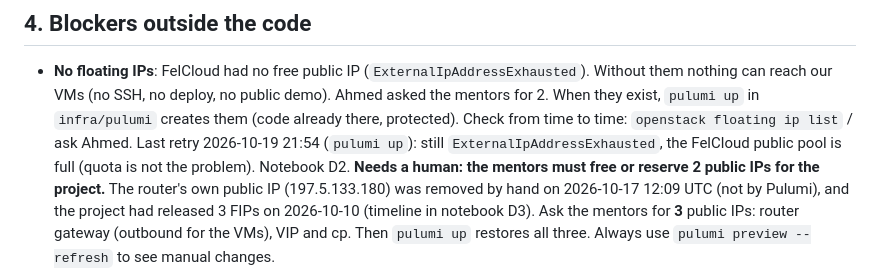
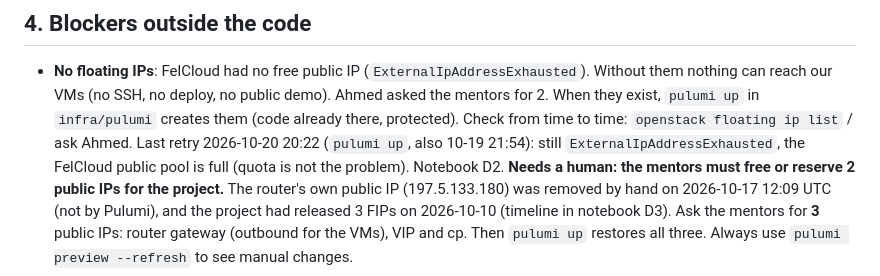
Before and after one commit to CSTAM-well-contained/monorepo, a Markdown page: docs/HANDOFF.md, the part around the change. Drawn GitHub-style.

```diff
--- a/docs/HANDOFF.md
+++ b/docs/HANDOFF.md
@@ -68,7 +68,7 @@ builds on Phase 1, so Phase 1 comes first.
   nothing can reach our VMs (no SSH, no deploy, no public demo). Ahmed asked the mentors for 2.
   When they exist, `pulumi up` in `infra/pulumi` creates them (code already there, protected).
   Check from time to time: `openstack floating ip list` / ask Ahmed.
-  Last retry 2026-10-19 21:54 (`pulumi up`): still `ExternalIpAddressExhausted`, the FelCloud
+  Last retry 2026-10-20 20:22 (`pulumi up`, also 10-19 21:54): still `ExternalIpAddressExhausted`, the FelCloud
   public pool is full (quota is not the problem). Notebook D2. **Needs a human: the mentors must
   free or reserve 2 public IPs for the project.**
   The router's own public IP (197.5.133.180) was removed by hand on 2026-10-17 12:09 UTC (not by
```
Also changed, not shown: docs/notebook/experiments.md (+5 -0 lines).
